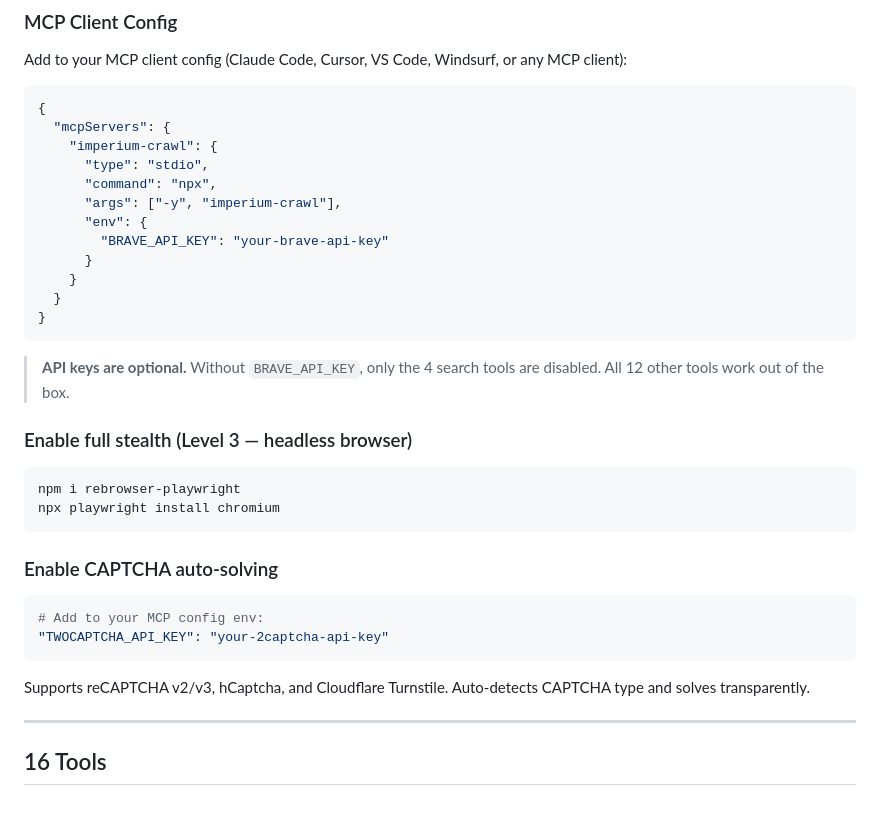
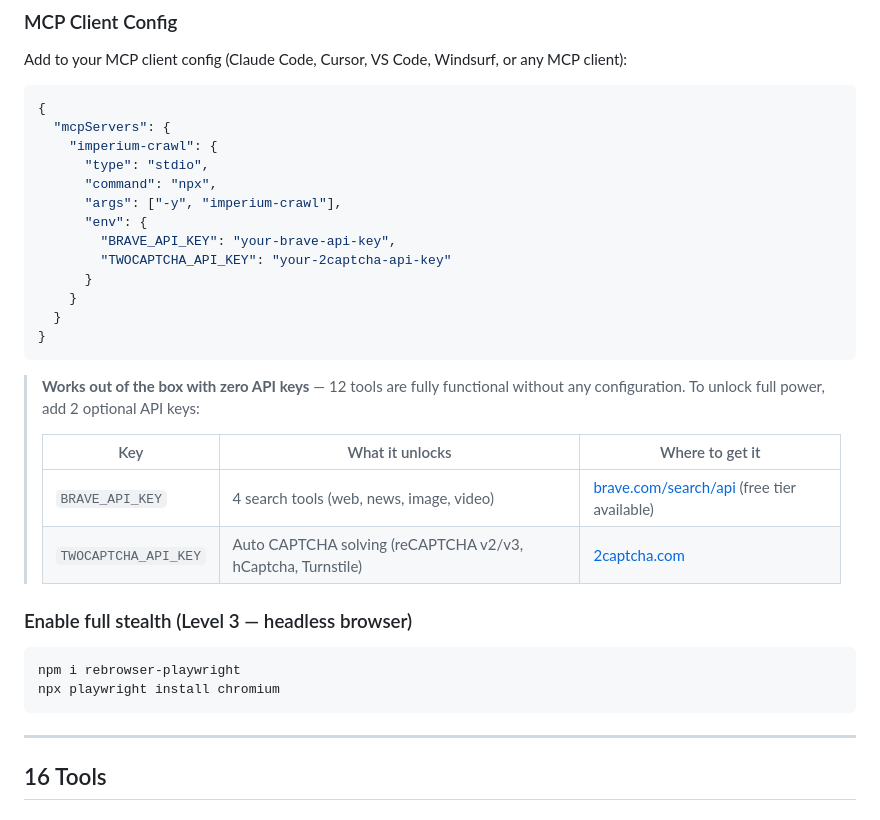
Before and after one commit to ceoimperiumprojects/imperium-crawl, a Markdown page: README.md, the part around the change. Drawn GitHub-style.

Commit message:
Clarify API keys: works without them, add both to unlock full power
Co-Authored-By: Claude Opus 4.6 <noreply@anthropic.com>

````diff
--- a/README.md
+++ b/README.md
@@ -53,14 +53,20 @@ Add to your MCP client config (Claude Code, Cursor, VS Code, Windsurf, or any MC
       "command": "npx",
       "args": ["-y", "imperium-crawl"],
       "env": {
-        "BRAVE_API_KEY": "your-brave-api-key"
+        "BRAVE_API_KEY": "your-brave-api-key",
+        "TWOCAPTCHA_API_KEY": "your-2captcha-api-key"
       }
     }
   }
 }
 ```
 
-> **API keys are optional.** Without `BRAVE_API_KEY`, only the 4 search tools are disabled. All 12 other tools work out of the box.
+> **Works out of the box with zero API keys** — 12 tools are fully functional without any configuration. To unlock full power, add 2 optional API keys:
+>
+> | Key | What it unlocks | Where to get it |
+> |-----|----------------|-----------------|
+> | `BRAVE_API_KEY` | 4 search tools (web, news, image, video) | [brave.com/search/api](https://brave.com/search/api/) (free tier available) |
+> | `TWOCAPTCHA_API_KEY` | Auto CAPTCHA solving (reCAPTCHA v2/v3, hCaptcha, Turnstile) | [2captcha.com](https://2captcha.com/) |
 
 ### Enable full stealth (Level 3 — headless browser)
 
@@ -68,15 +74,6 @@ Add to your MCP client config (Claude Code, Cursor, VS Code, Windsurf, or any MC
 npm i rebrowser-playwright
 npx playwright install chromium
 ```
-
-### Enable CAPTCHA auto-solving
-
-```bash
-# Add to your MCP config env:
-"TWOCAPTCHA_API_KEY": "your-2captcha-api-key"
-```
-
-Supports reCAPTCHA v2/v3, hCaptcha, and Cloudflare Turnstile. Auto-detects CAPTCHA type and solves transparently.
 
 ---
 
````
